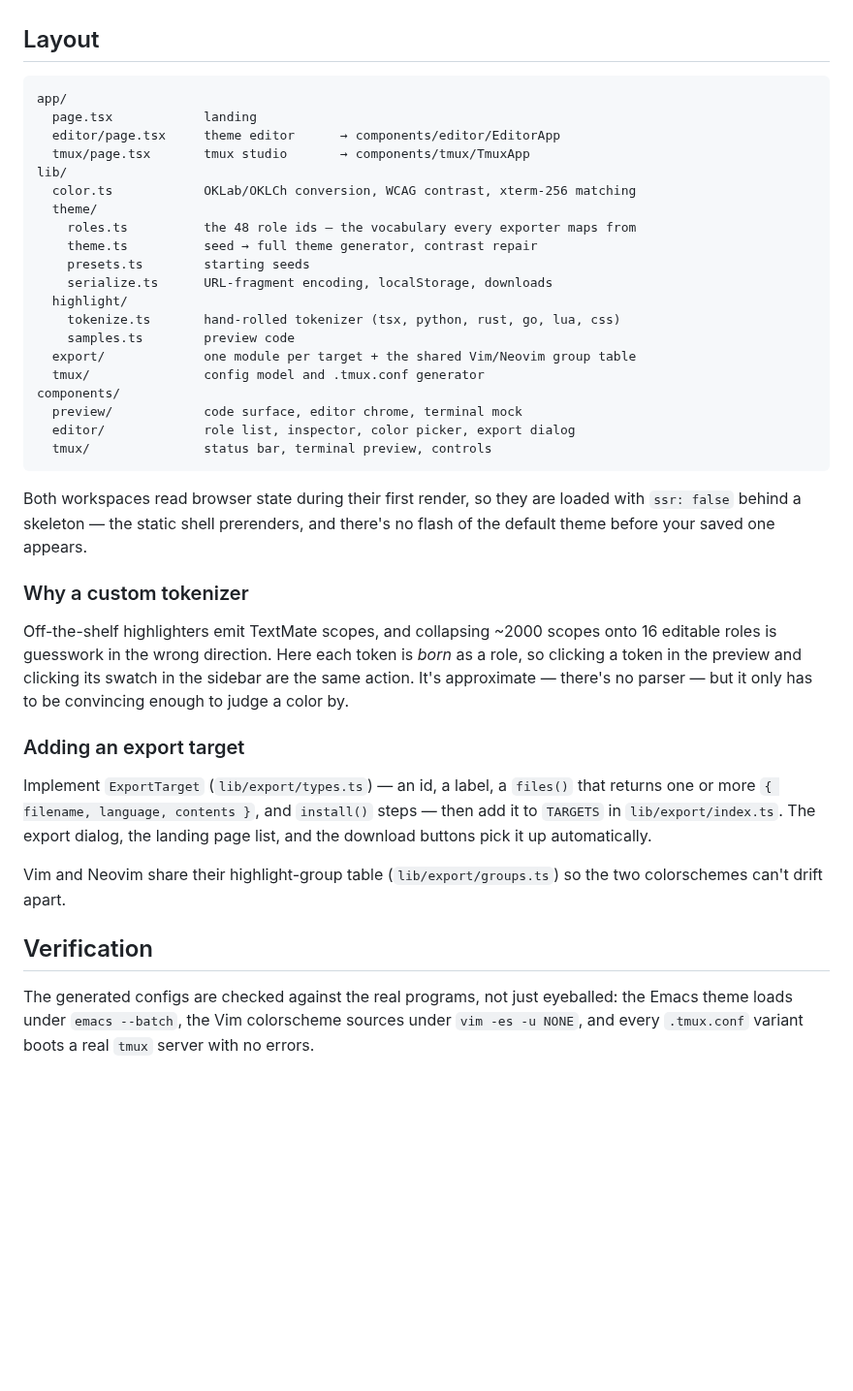
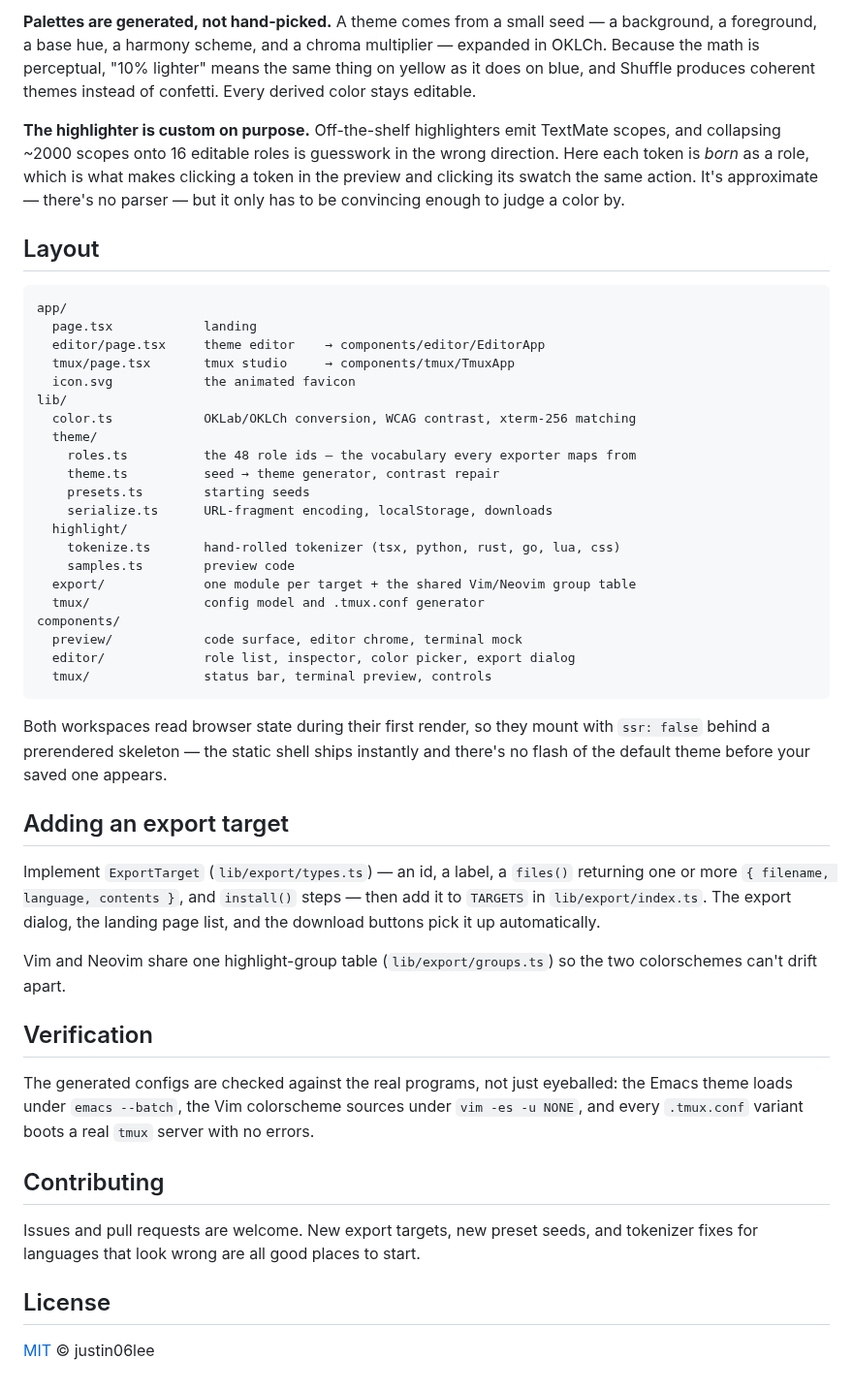
Before and after one commit to justin06lee/themephile.dev, a Markdown page: README.md, the part around one of its changes. Shown at 97% size. Drawn GitHub-style; blank space fills up the shorter version.

````diff
--- a/README.md
+++ b/README.md
@@ -32,16 +97,29 @@ beyond those — the syntax highlighter, color math, and every exporter are loca
+**Palettes are generated, not hand-picked.** A theme comes from a small seed —
+a background, a foreground, a base hue, a harmony scheme, and a chroma
+multiplier — expanded in OKLCh. Because the math is perceptual, "10% lighter"
+means the same thing on yellow as it does on blue, and Shuffle produces coherent
+themes instead of confetti. Every derived color stays editable.
+
+**The highlighter is custom on purpose.** Off-the-shelf highlighters emit
+TextMate scopes, and collapsing ~2000 scopes onto 16 editable roles is guesswork
+in the wrong direction. Here each token is *born* as a role, which is what makes
+clicking a token in the preview and clicking its swatch the same action. It's
+approximate — there's no parser — but it only has to be convincing enough to
+judge a color by.
 
 ## Layout
 
 ```
 app/
   page.tsx            landing
-  editor/page.tsx     theme editor      → components/editor/EditorApp
-  tmux/page.tsx       tmux studio       → components/tmux/TmuxApp
+  editor/page.tsx     theme editor    → components/editor/EditorApp
+  tmux/page.tsx       tmux studio     → components/tmux/TmuxApp
+  icon.svg            the animated favicon
 lib/
   color.ts            OKLab/OKLCh conversion, WCAG contrast, xterm-256 matching
   theme/
     roles.ts          the 48 role ids — the vocabulary every exporter maps from
-    theme.ts          seed → full theme generator, contrast repair
+    theme.ts          seed → theme generator, contrast repair
     presets.ts        starting seeds
     serialize.ts      URL-fragment encoding, localStorage, downloads
   highlight/
@@ -55,31 +133,32 @@ components/
   tmux/               status bar, terminal preview, controls
 ```
 
-Both workspaces read browser state during their first render, so they are
-loaded with `ssr: false` behind a skeleton — the static shell prerenders, and
+Both workspaces read browser state during their first render, so they mount with
+`ssr: false` behind a prerendered skeleton — the static shell ships instantly and
 there's no flash of the default theme before your saved one appears.
 
-### Why a custom tokenizer
-
-Off-the-shelf highlighters emit TextMate scopes, and collapsing ~2000 scopes
-onto 16 editable roles is guesswork in the wrong direction. Here each token is
-*born* as a role, so clicking a token in the preview and clicking its swatch in
-the sidebar are the same action. It's approximate — there's no parser — but it
-only has to be convincing enough to judge a color by.
-
-### Adding an export target
+## Adding an export target
 
 Implement `ExportTarget` (`lib/export/types.ts`) — an id, a label, a `files()`
-that returns one or more `{ filename, language, contents }`, and `install()`
-steps — then add it to `TARGETS` in `lib/export/index.ts`. The export dialog,
-the landing page list, and the download buttons pick it up automatically.
+returning one or more `{ filename, language, contents }`, and `install()` steps —
+then add it to `TARGETS` in `lib/export/index.ts`. The export dialog, the landing
+page list, and the download buttons pick it up automatically.
 
-Vim and Neovim share their highlight-group table (`lib/export/groups.ts`) so the
+Vim and Neovim share one highlight-group table (`lib/export/groups.ts`) so the
 two colorschemes can't drift apart.
 
 ## Verification
 
 The generated configs are checked against the real programs, not just eyeballed:
 the Emacs theme loads under `emacs --batch`, the Vim colorscheme sources under
-`vim -es -u NONE`, and every `.tmux.conf` variant boots a real `tmux` server
-with no errors.
+`vim -es -u NONE`, and every `.tmux.conf` variant boots a real `tmux` server with
+no errors.
+
+## Contributing
+
+Issues and pull requests are welcome. New export targets, new preset seeds, and
+tokenizer fixes for languages that look wrong are all good places to start.
+
+## License
+
+[MIT](LICENSE) © justin06lee
````
Also changed, not shown: other parts of README.md (+84 -19 lines), docs/editor.png (added), docs/tmux.png (added), 4 other files.
